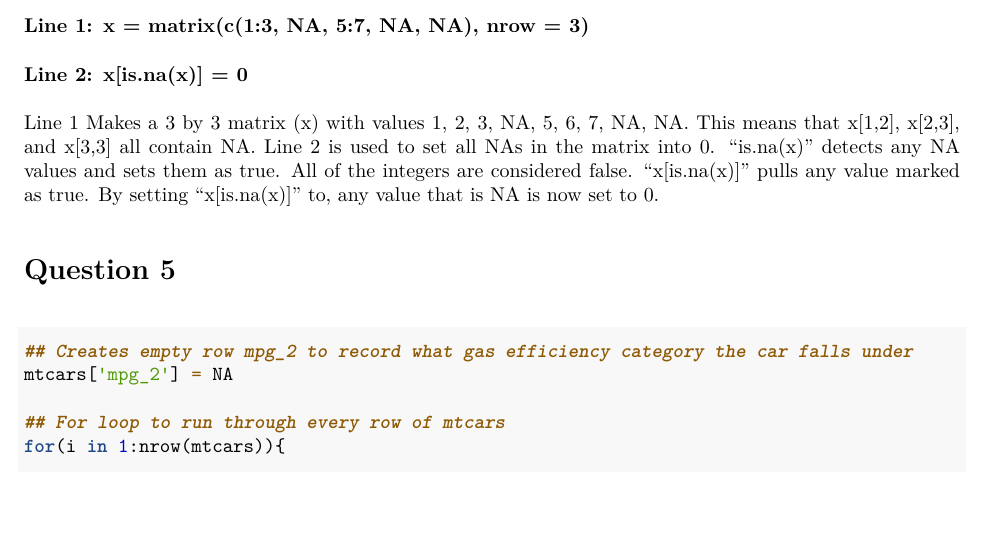
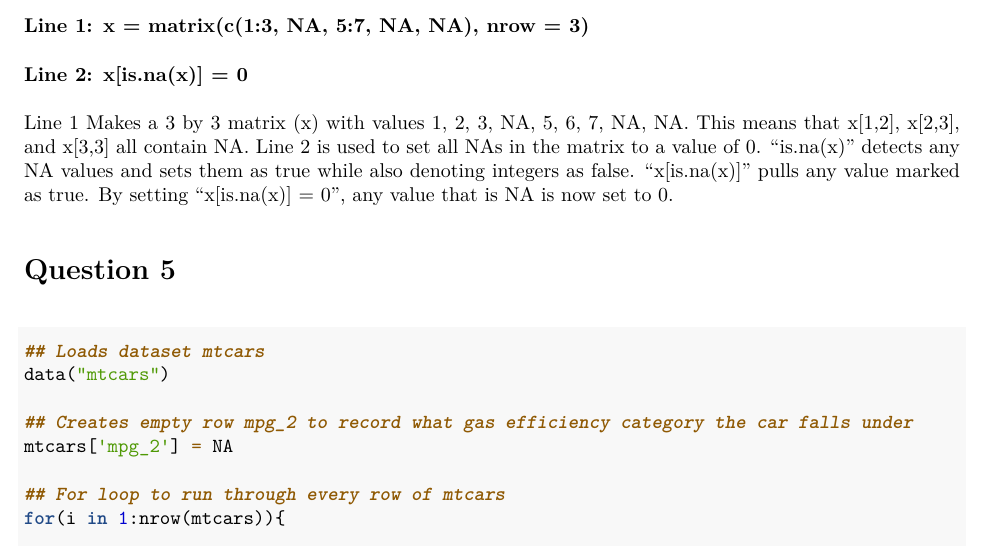
Before and after one commit to natom24/BIOL7800, an R Markdown document (Homework/HW_02/HW_02.Rmd): part of page 2 of 4, cut so that both start at the same text, the shorter picture padded with empty space. The pictures show the output file Homework/HW_02/HW_02.pdf that the author committed with the source.

Commit message:
Reworded answer to question 4.

````diff
--- a/Homework/HW_02/HW_02.Rmd
+++ b/Homework/HW_02/HW_02.Rmd
@@ -50,10 +50,14 @@ mtcars[1:15] doesn't work because you are not specifying what rows or columns to
 ### Line 1: x = matrix(c(1:3, NA, 5:7, NA, NA), nrow = 3)
 ### Line 2: x[is.na(x)] = 0
 
-Line 1 Makes a 3 by 3 matrix (x) with values 1, 2, 3, NA, 5, 6, 7, NA, NA. This means that x[1,2], x[2,3], and x[3,3] all contain NA. Line 2 is used to set all NAs in the matrix into 0. "is.na(x)" detects any NA values and sets them as true. All of the integers are considered false. "x[is.na(x)]" pulls any value marked as true. By setting "x[is.na(x)]" to, any value that is NA is now set to 0.
+Line 1 Makes a 3 by 3 matrix (x) with values 1, 2, 3, NA, 5, 6, 7, NA, NA. This means that x[1,2], x[2,3], and x[3,3] all contain NA. Line 2 is used to set all NAs in the matrix to a value of 0. "is.na(x)" detects any NA values and sets them as true while also denoting integers as false. "x[is.na(x)]" pulls any value marked as true. By setting "x[is.na(x)] = 0", any value that is NA is now set to 0.
 
 # Question 5
 ```{r Question5, echo = TRUE}
+
+## Loads dataset mtcars
+data("mtcars")
+
 ## Creates empty row mpg_2 to record what gas efficiency category the car falls under
 mtcars['mpg_2'] = NA
 
````
Also changed, not shown: Homework/HW_02/HW_02.pdf.
